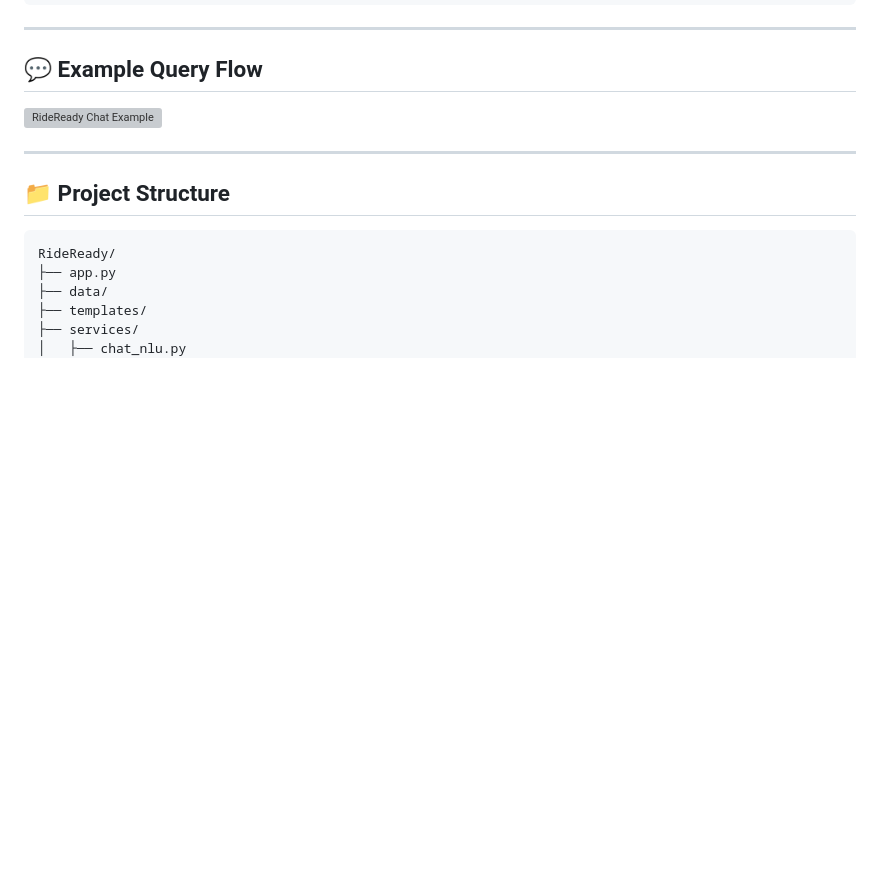
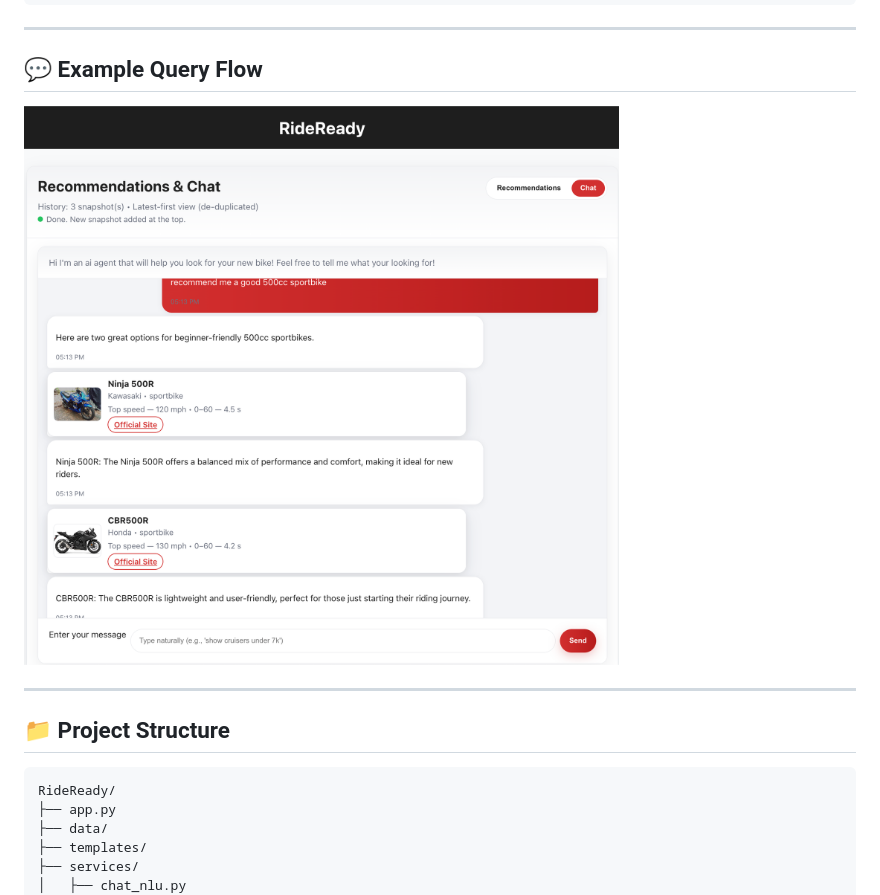
Before and after one commit to htran174/moto-advisor, a Markdown page: README.md, the part around the change. Drawn GitHub-style; blank space fills up the shorter version; grey boxes are pictures that could not be loaded.

Commit message:
fix picture bug

```diff
--- a/README.md
+++ b/README.md
@@ -108,7 +108,7 @@ docker run --rm -p 5001:5000 --env-file .env ghcr.io/htran174/rideready:latest
 
 ## 💬 Example Query Flow
 
-![RideReady Chat Example](static/screenshots/chat_example.png)
+![RideReady Chat Example](static/screenshot/chat_example.png)
 
 ---
 
```
